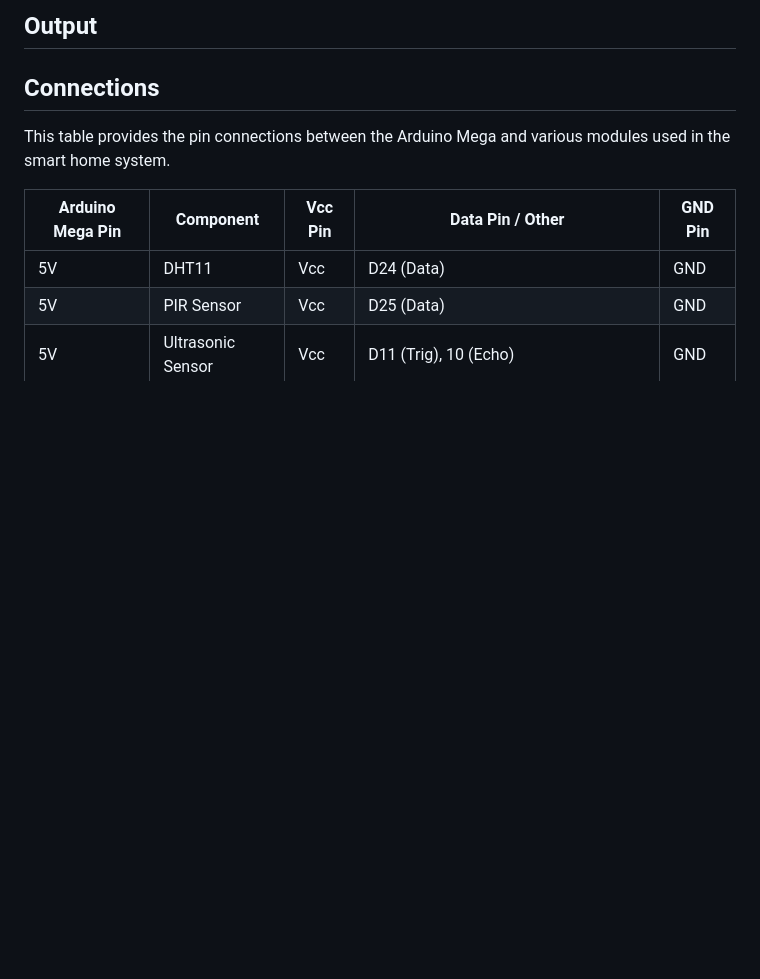
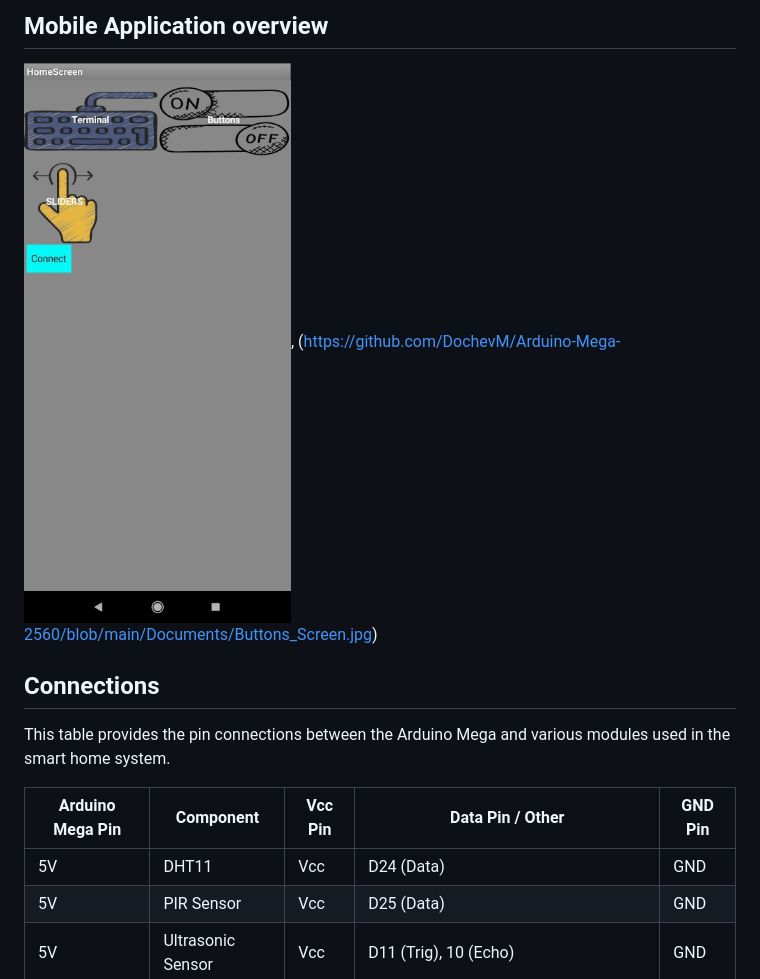
Before and after one commit to DochevM/Arduino-Mega-2560, a Markdown page: Software/IoT Home automation system/README.md, the part around the change. Drawn GitHub-style; pictures changed too: Documents/Home_screen.jpg (added); blank space fills up the shorter version.

```diff
--- a/Software/IoT Home automation system/README.md
+++ b/Software/IoT Home automation system/README.md
@@ -1,5 +1,5 @@
-## Output
-
+## Mobile Application overview
+![alt text](https://github.com/DochevM/Arduino-Mega-2560/blob/main/Documents/Home_screen.jpg), (https://github.com/DochevM/Arduino-Mega-2560/blob/main/Documents/Buttons_Screen.jpg)
 ## Connections
 
 This table provides the pin connections between the Arduino Mega and various modules used in the smart home system.
```
Also changed, not shown: Documents/Buttons_Screen.jpg (added).
